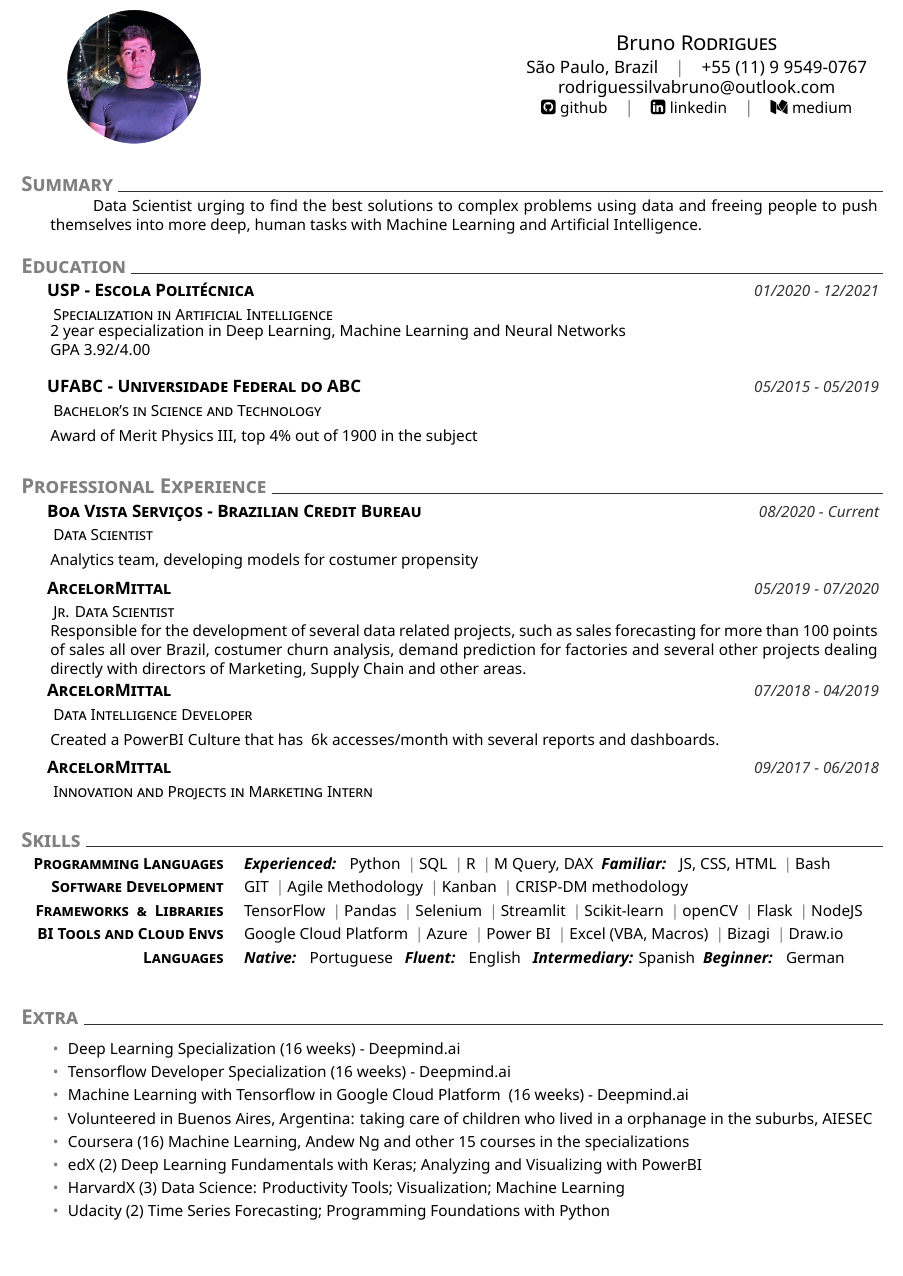
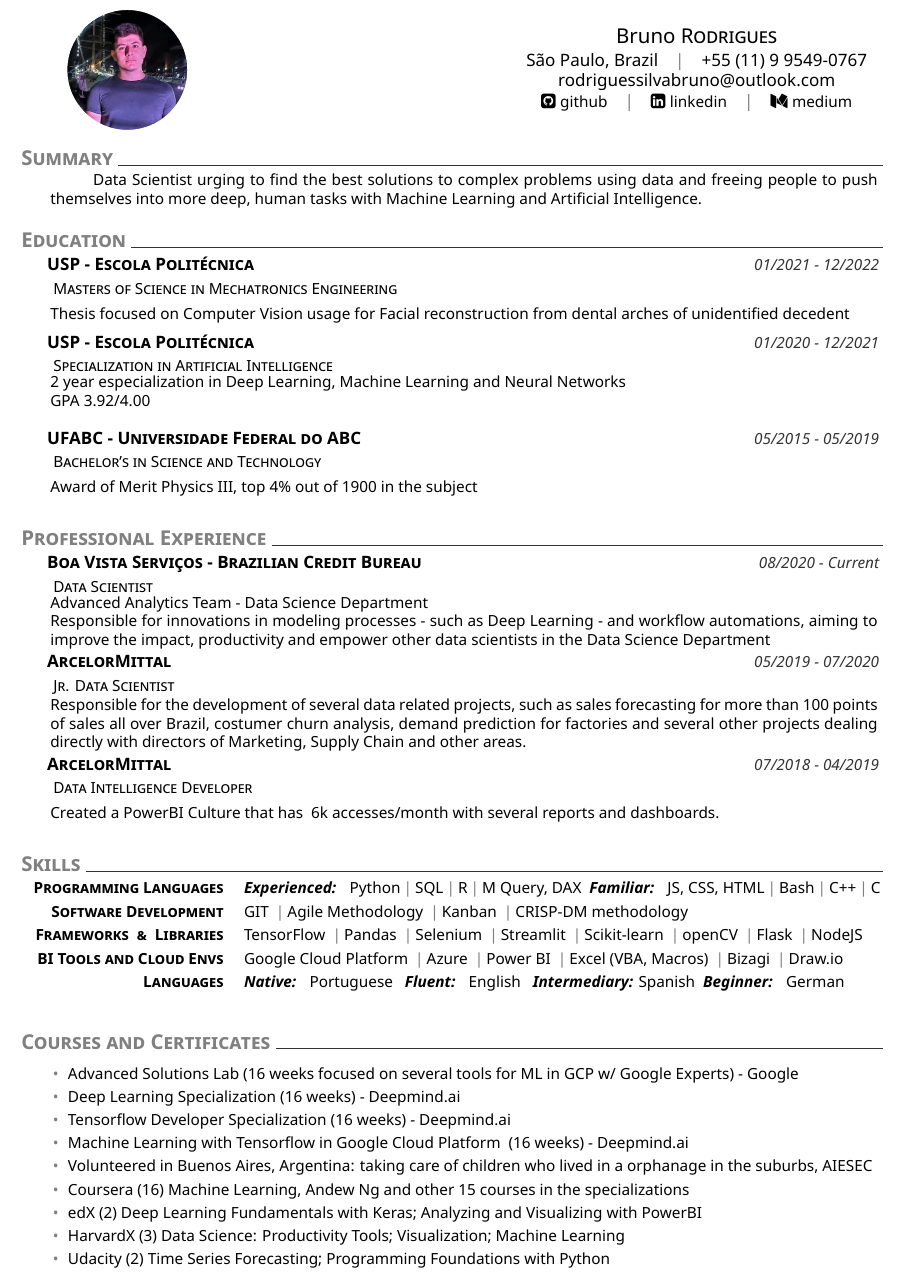
Before and after one commit to brunorosilva/CV-BRS, a LaTeX CV (cv.tex, which reads CV.cls): part of the page, cut so that both start at the same text. Compiled offline with XeLaTeX.

Commit message:
Including Masters, ASL course and Removed Internship

```diff
--- a/CV.cls
+++ b/CV.cls
@@ -13,7 +13,7 @@
 \RequirePackage{titlesec}
 \RequirePackage{tikz}
 \RequirePackage{fontspec}
-\RequirePackage[left=0.75in,top=0.3in,right=0.75in,bottom=0.6in]{geometry} % Document margins
+\RequirePackage[left=0.75in,top=0.3in,right=0.75in,bottom=0.3in]{geometry} % Document margins
 \RequirePackage{hyperref}
 \RequirePackage{fontawesome}
 \RequirePackage{mfirstuc}
@@ -52,7 +52,7 @@
 % can makebox also be used?
 \newcommand\headerview{
 \begin{minipage}{0.5\linewidth}
-    \profpic{0.22}{images/prof}
+    \profpic{0.2}{images/prof}
 \end{minipage}%
 \hfill
 \begin{minipage}{0.5\linewidth}
--- a/cv.tex
+++ b/cv.tex
@@ -15,7 +15,6 @@
 %You can add sections, texts, explanations just by copying the style below. Replace the dummy texts "\lipsum[1][x-x]\par" with actual texts.
 %Create header
 \headerview
-\vspace{.5ex}
 %Sections
 %
 % Summary
@@ -26,11 +25,16 @@
 %
 %Education
 \section{Education}
+    \datedexperience{USP - Escola Politécnica}{01/2021 - 12/2022}
+    \explanation{Masters of Science in Mechatronics Engineering}
+    \explanationdetail{
+    Thesis focused on Computer Vision usage for Facial reconstruction from dental arches of unidentified decedent}
     \datedexperience{USP - Escola Politécnica}{01/2020 - 12/2021}
     \explanation{Specialization in Artificial Intelligence}
-     \explanationdetail{
+    \explanationdetail{
      2 year especialization in Deep Learning, Machine Learning and Neural Networks \newline
-     GPA 3.92/4.00\newline
+     GPA 3.92/4.00
+     \newline
      }
     \datedexperience{UFABC - Universidade Federal do ABC}{05/2015 - 05/2019}
     \explanation{Bachelor's in Science and Technology}
@@ -45,7 +49,9 @@
     \datedexperience{Boa Vista Serviços - Brazilian Credit Bureau}{08/2020 - Current}
     \explanation{Data Scientist}
     \explanationdetail{
-     Analytics team, developing models for costumer propensity
+    Advanced Analytics Team - Data Science Department
+
+Responsible for innovations in modeling processes - such as Deep Learning - and workflow automations, aiming to improve the impact, productivity and empower other data scientists in the Data Science Department
 
      }
     %
@@ -63,14 +69,12 @@
 Created a PowerBI Culture that has ~6k accesses/month with several reports and dashboards.
 }
     %
-    \datedexperience{ArcelorMittal}{09/2017 - 06/2018}
-    \explanation{Innovation and Projects in Marketing Intern}
 
 %
 % Skills
 \section{Skills}
     %
-    \newcommand{\skillone}{\createskill{Programming Languages}{\textbf{\emph{Experienced:}} \ \  Python \cpshalf SQL \cpshalf R \cpshalf M Query, DAX\ \ \textbf{\emph{Familiar:}} \ \  JS, CSS, HTML \cpshalf Bash }}
+    \newcommand{\skillone}{\createskill{Programming Languages}{\textbf{\emph{Experienced:}} \ \  Python\cpshalf SQL\cpshalf R\cpshalf M Query, DAX\ \ \textbf{\emph{Familiar:}} \ \  JS, CSS, HTML\cpshalf Bash\cpshalf C++\cpshalf C}}
     %
     \newcommand{\skilltwo}{\createskill{Software Development}{GIT \cpshalf Agile Methodology \cpshalf Kanban \cpshalf CRISP-DM methodology}}
     %
@@ -85,19 +89,22 @@
     \createskills{\skillone, \skilltwo, \skillthree, \skillfour, \skillfive}
 %
 % Experience
-\section{Extra}
+\section{Courses and Certificates}
     \newcommand{\extraone}{%
+    Advanced Solutions Lab (16 weeks focused on several tools for ML in GCP w/ Google Experts) - Google %replace this part with actual text
+    }
+    \newcommand{\extratwo}{%
     Deep Learning Specialization (16 weeks) - Deepmind.ai %replace this part with actual text
     }
     %
-    \newcommand{\extratwo}{%
+    \newcommand{\extrathree}{%
    Tensorflow Developer Specialization (16 weeks) - Deepmind.ai %replace this part with actual text
     }
     %
-    \newcommand{\extrathree}{%
+    \newcommand{\extrafive}{%
     Machine Learning with Tensorflow in Google Cloud Platform  (16 weeks) - Deepmind.ai %replace this part with actual text
     }
-    \newcommand{\extrafive}{%
+    \newcommand{\extrasix}{%
 Volunteered in Buenos Aires, Argentina: taking care of children who lived in a orphanage in the suburbs, AIESEC    }
     \newcommand{\extraseven}{%
 Coursera (16) Machine Learning, Andew Ng and other 15 courses in the specializations    }
@@ -108,7 +115,7 @@
     \newcommand{\extraten}{%
 Udacity (2) Time Series Forecasting; Programming Foundations with Python     }
     %
-    \newcommand{\listofextras}{\extraone, \extratwo, \extrathree,  \extrafive, \extraseven, \extraeigth, \extranine, \extraten}
+    \newcommand{\listofextras}{\extraone, \extratwo, \extrathree,  \extrafive, \extrasix, \extraseven, \extraeigth, \extranine, \extraten}
     %
     \createbullets{\listofextras}
 %
```
Also changed, not shown: Bruno_Rodrigues_CV.pdf.
